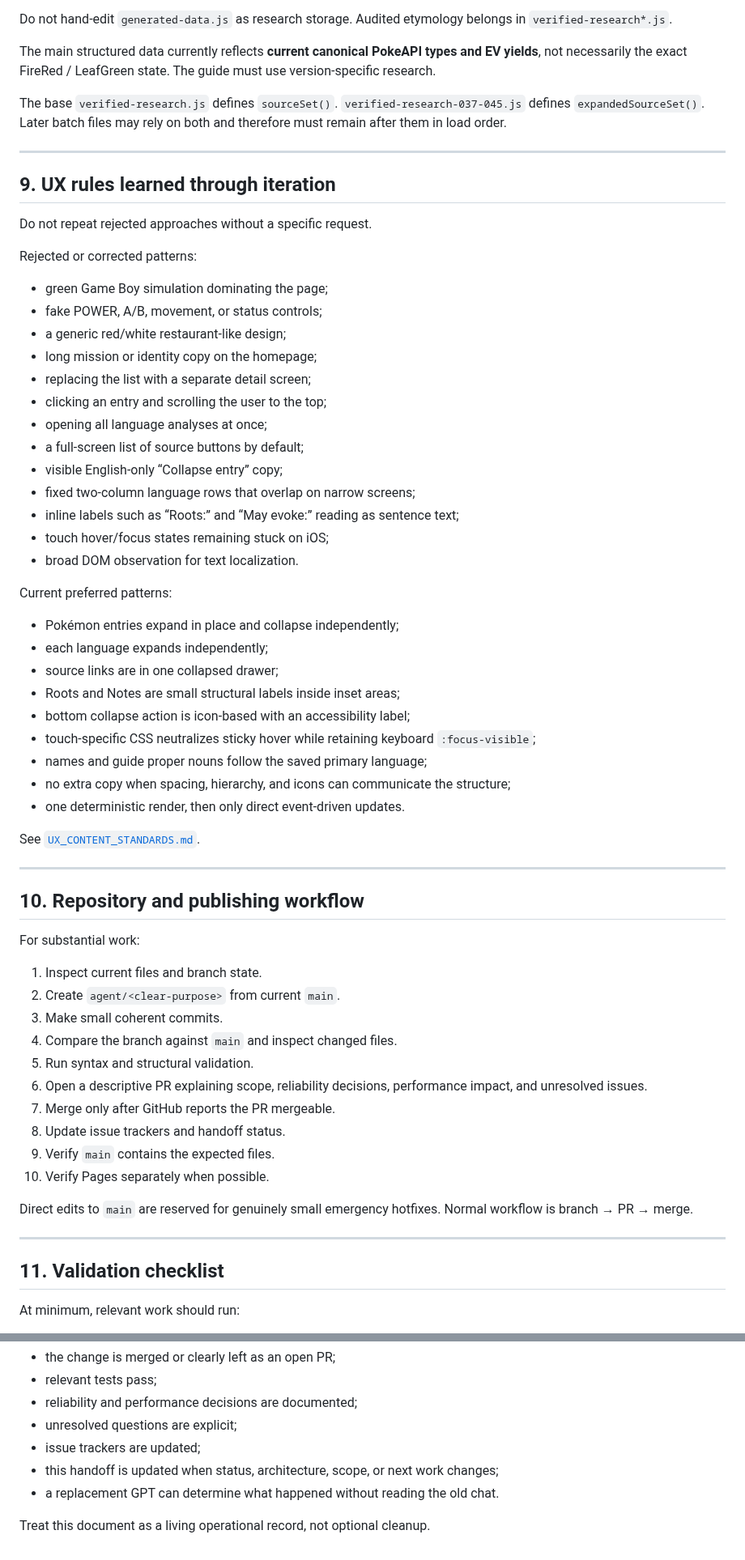
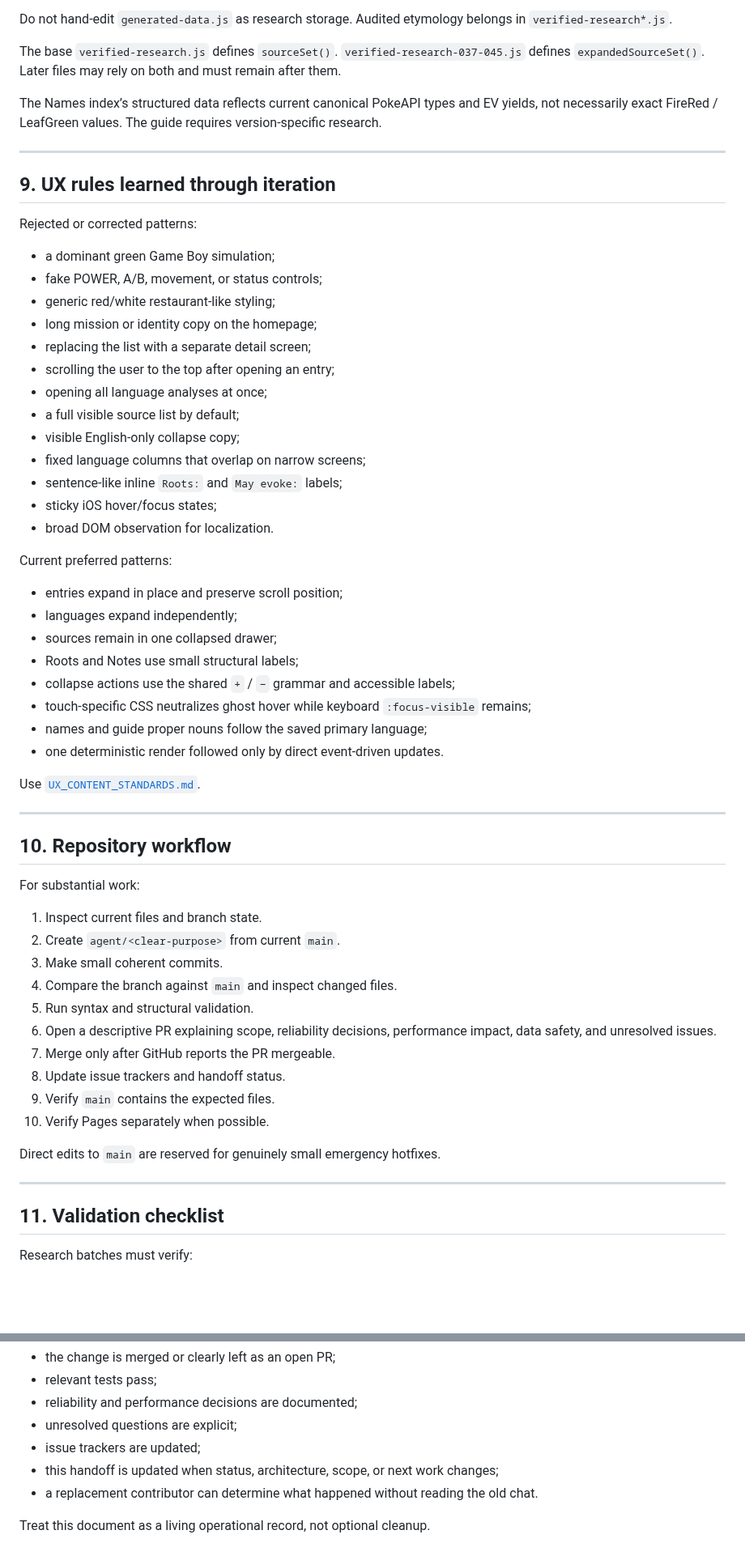
Before and after one commit to natanai/poke-etymology, a Markdown page: HANDOFF.md, 2 parts joined by grey strips. Shown at 81% size. GitHub-like rendering; blank space fills up the shorter version.

Commit message:
Refresh handoff after 082 through 090 audit

```diff
--- a/HANDOFF.md
+++ b/HANDOFF.md
@@ -335,49 +336,46 @@ Guide order:
 
 Do not hand-edit `generated-data.js` as research storage. Audited etymology belongs in `verified-research*.js`.
 
-The main structured data currently reflects **current canonical PokeAPI types and EV yields**, not necessarily the exact FireRed / LeafGreen state. The guide must use version-specific research.
+The base `verified-research.js` defines `sourceSet()`. `verified-research-037-045.js` defines `expandedSourceSet()`. Later files may rely on both and must remain after them.
 
-The base `verified-research.js` defines `sourceSet()`. `verified-research-037-045.js` defines `expandedSourceSet()`. Later batch files may rely on both and therefore must remain after them in load order.
+The Names index’s structured data reflects current canonical PokeAPI types and EV yields, not necessarily exact FireRed / LeafGreen values. The guide requires version-specific research.
 
 ---
 
 ## 9. UX rules learned through iteration
 
-Do not repeat rejected approaches without a specific request.
-
 Rejected or corrected patterns:
 
-- green Game Boy simulation dominating the page;
+- a dominant green Game Boy simulation;
 - fake POWER, A/B, movement, or status controls;
-- a generic red/white restaurant-like design;
+- generic red/white restaurant-like styling;
 - long mission or identity copy on the homepage;
 - replacing the list with a separate detail screen;
-- clicking an entry and scrolling the user to the top;
+- scrolling the user to the top after opening an entry;
 - opening all language analyses at once;
-- a full-screen list of source buttons by default;
-- visible English-only “Collapse entry” copy;
-- fixed two-column language rows that overlap on narrow screens;
-- inline labels such as “Roots:” and “May evoke:” reading as sentence text;
-- touch hover/focus states remaining stuck on iOS;
-- broad DOM observation for text localization.
+- a full visible source list by default;
+- visible English-only collapse copy;
+- fixed language columns that overlap on narrow screens;
+- sentence-like inline `Roots:` and `May evoke:` labels;
+- sticky iOS hover/focus states;
+- broad DOM observation for localization.
 
 Current preferred patterns:
 
-- Pokémon entries expand in place and collapse independently;
-- each language expands independently;
-- source links are in one collapsed drawer;
-- Roots and Notes are small structural labels inside inset areas;
-- bottom collapse action is icon-based with an accessibility label;
-- touch-specific CSS neutralizes sticky hover while retaining keyboard `:focus-visible`;
+- entries expand in place and preserve scroll position;
+- languages expand independently;
+- sources remain in one collapsed drawer;
+- Roots and Notes use small structural labels;
+- collapse actions use the shared `+` / `−` grammar and accessible labels;
+- touch-specific CSS neutralizes ghost hover while keyboard `:focus-visible` remains;
 - names and guide proper nouns follow the saved primary language;
-- no extra copy when spacing, hierarchy, and icons can communicate the structure;
-- one deterministic render, then only direct event-driven updates.
+- one deterministic render followed only by direct event-driven updates.
 
-See [`UX_CONTENT_STANDARDS.md`](UX_CONTENT_STANDARDS.md).
+Use [`UX_CONTENT_STANDARDS.md`](UX_CONTENT_STANDARDS.md).
 
 ---
 
-## 10. Repository and publishing workflow
+## 10. Repository workflow
 
 For substantial work:
 
@@ -386,17 +384,17 @@ For substantial work:
 3. Make small coherent commits.
 4. Compare the branch against `main` and inspect changed files.
 5. Run syntax and structural validation.
-6. Open a descriptive PR explaining scope, reliability decisions, performance impact, and unresolved issues.
+6. Open a descriptive PR explaining scope, reliability decisions, performance impact, data safety, and unresolved issues.
 7. Merge only after GitHub reports the PR mergeable.
 8. Update issue trackers and handoff status.
 9. Verify `main` contains the expected files.
 10. Verify Pages separately when possible.
 
-Direct edits to `main` are reserved for genuinely small emergency hotfixes. Normal workflow is branch → PR → merge.
+Direct edits to `main` are reserved for genuinely small emergency hotfixes.
 
 ---
 
 ## 11. Validation checklist
 
-At minimum, relevant work should run:
+Research batches must verify:
 
@@ -511,6 +489,6 @@ A PR is not handoff-safe until:
 - unresolved questions are explicit;
 - issue trackers are updated;
 - this handoff is updated when status, architecture, scope, or next work changes;
-- a replacement GPT can determine what happened without reading the old chat.
+- a replacement contributor can determine what happened without reading the old chat.
 
 Treat this document as a living operational record, not optional cleanup.
```
Also changed, not shown: other parts of HANDOFF.md (+68 -87 lines).
